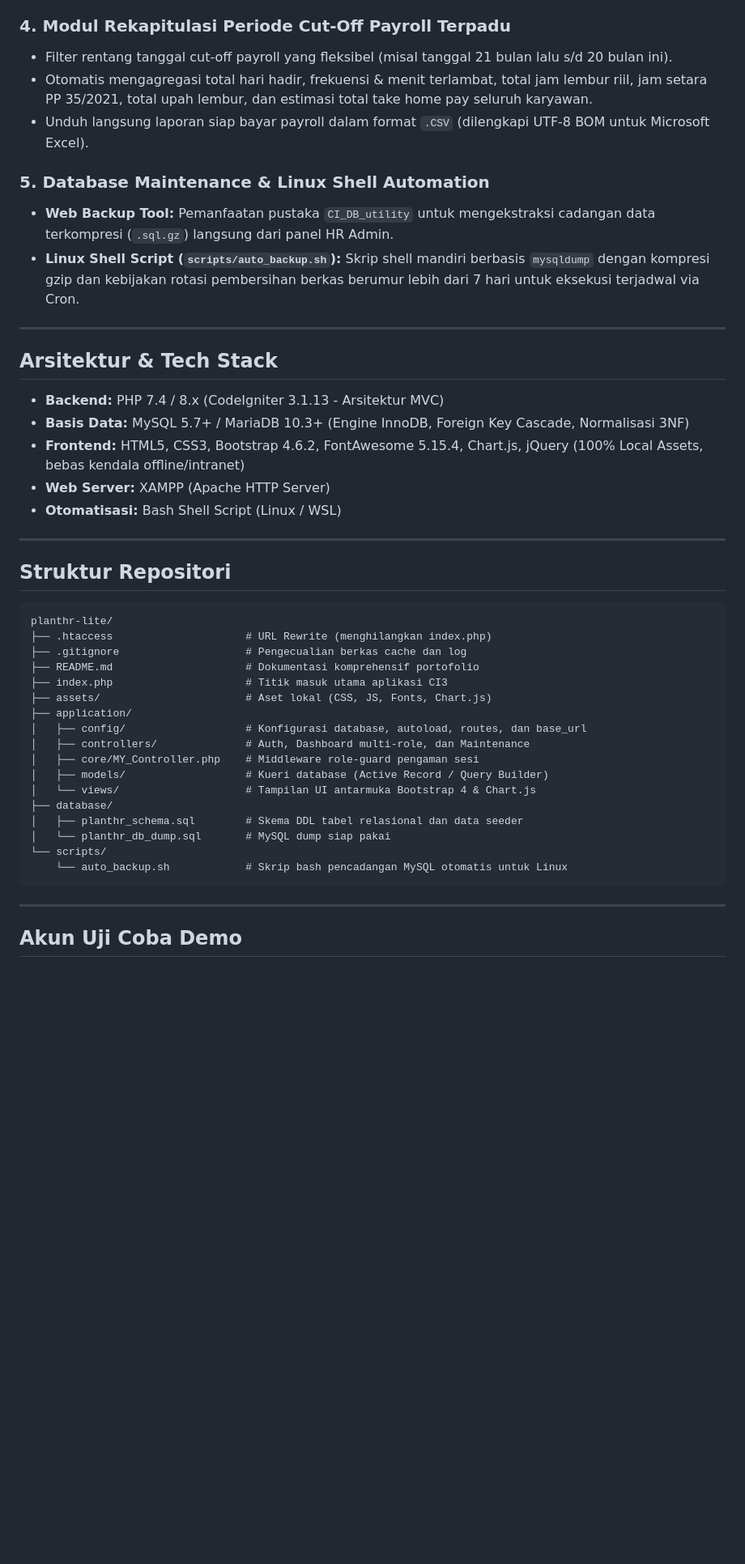
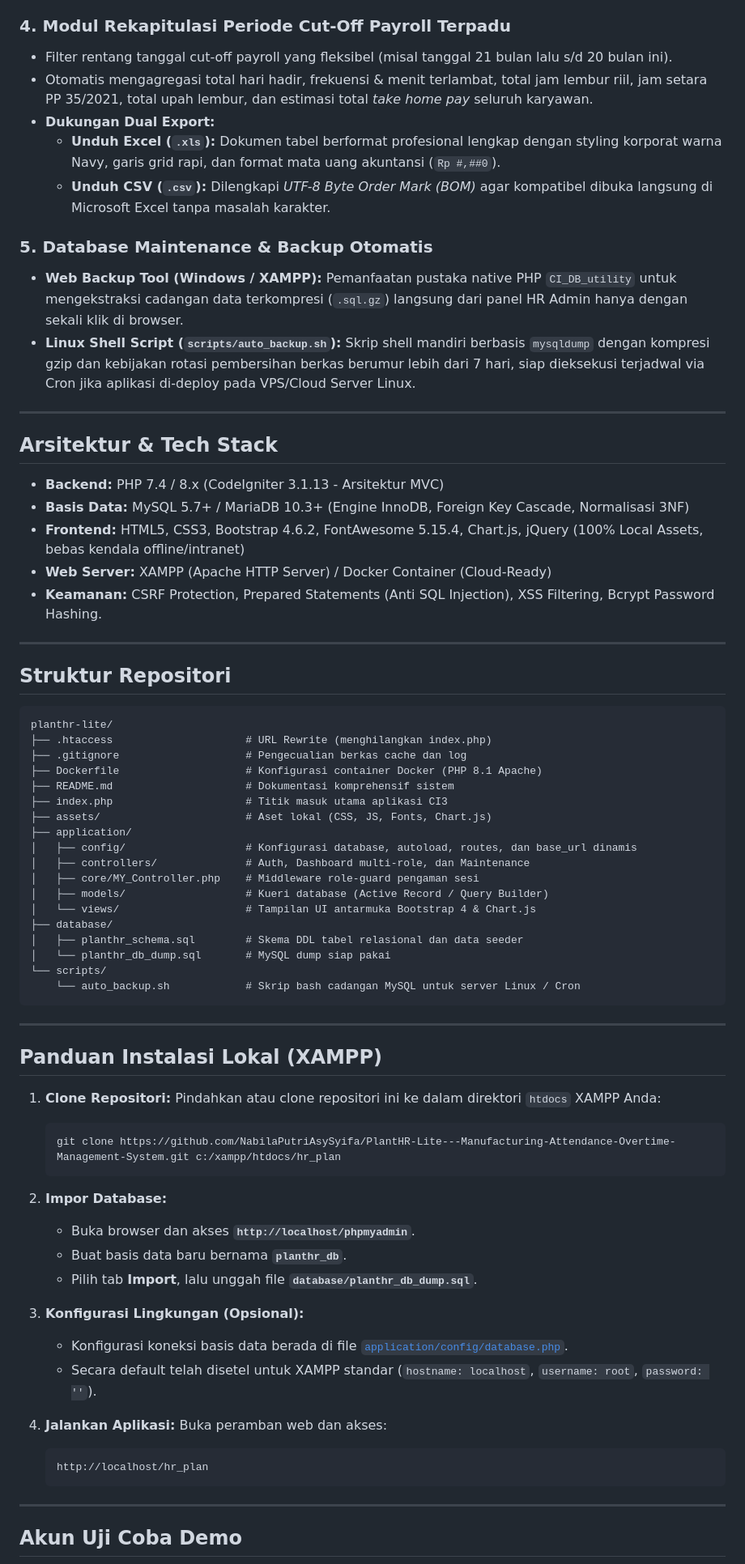
Before and after one commit to NabilaPutriAsySyifa/PlantHR-Lite---Manufacturing-Attendance-Overtime-Management-System, a Markdown page: README.md, the part around one of its changes. Shown at 81% size. Rendered like a GitHub page; blank space fills up the shorter version.

Commit message:
docs: update README with installation guide, timezone info, dual export, and demo accounts

````diff
--- a/README.md
+++ b/README.md
@@ -44,12 +51,14 @@
 
 ### 4. Modul Rekapitulasi Periode Cut-Off Payroll Terpadu
 * Filter rentang tanggal cut-off payroll yang fleksibel (misal tanggal 21 bulan lalu s/d 20 bulan ini).
-* Otomatis mengagregasi total hari hadir, frekuensi & menit terlambat, total jam lembur riil, jam setara PP 35/2021, total upah lembur, dan estimasi total take home pay seluruh karyawan.
-* Unduh langsung laporan siap bayar payroll dalam format `.CSV` (dilengkapi UTF-8 BOM untuk Microsoft Excel).
+* Otomatis mengagregasi total hari hadir, frekuensi & menit terlambat, total jam lembur riil, jam setara PP 35/2021, total upah lembur, dan estimasi total *take home pay* seluruh karyawan.
+* **Dukungan Dual Export:**
+  * **Unduh Excel (`.xls`):** Dokumen tabel berformat profesional lengkap dengan styling korporat warna Navy, garis grid rapi, dan format mata uang akuntansi (`Rp #,##0`).
+  * **Unduh CSV (`.csv`):** Dilengkapi *UTF-8 Byte Order Mark (BOM)* agar kompatibel dibuka langsung di Microsoft Excel tanpa masalah karakter.
 
-### 5. Database Maintenance & Linux Shell Automation
-* **Web Backup Tool:** Pemanfaatan pustaka `CI_DB_utility` untuk mengekstraksi cadangan data terkompresi (`.sql.gz`) langsung dari panel HR Admin.
-* **Linux Shell Script (`scripts/auto_backup.sh`):** Skrip shell mandiri berbasis `mysqldump` dengan kompresi gzip dan kebijakan rotasi pembersihan berkas berumur lebih dari 7 hari untuk eksekusi terjadwal via Cron.
+### 5. Database Maintenance & Backup Otomatis
+* **Web Backup Tool (Windows / XAMPP):** Pemanfaatan pustaka native PHP `CI_DB_utility` untuk mengekstraksi cadangan data terkompresi (`.sql.gz`) langsung dari panel HR Admin hanya dengan sekali klik di browser.
+* **Linux Shell Script (`scripts/auto_backup.sh`):** Skrip shell mandiri berbasis `mysqldump` dengan kompresi gzip dan kebijakan rotasi pembersihan berkas berumur lebih dari 7 hari, siap dieksekusi terjadwal via Cron jika aplikasi di-deploy pada VPS/Cloud Server Linux.
 
 ---
 
@@ -57,8 +66,8 @@
 * **Backend:** PHP 7.4 / 8.x (CodeIgniter 3.1.13 - Arsitektur MVC)
 * **Basis Data:** MySQL 5.7+ / MariaDB 10.3+ (Engine InnoDB, Foreign Key Cascade, Normalisasi 3NF)
 * **Frontend:** HTML5, CSS3, Bootstrap 4.6.2, FontAwesome 5.15.4, Chart.js, jQuery (100% Local Assets, bebas kendala offline/intranet)
-* **Web Server:** XAMPP (Apache HTTP Server)
-* **Otomatisasi:** Bash Shell Script (Linux / WSL)
+* **Web Server:** XAMPP (Apache HTTP Server) / Docker Container (Cloud-Ready)
+* **Keamanan:** CSRF Protection, Prepared Statements (Anti SQL Injection), XSS Filtering, Bcrypt Password Hashing.
 
 ---
 
@@ -67,11 +76,12 @@
 planthr-lite/
 ├── .htaccess                     # URL Rewrite (menghilangkan index.php)
 ├── .gitignore                    # Pengecualian berkas cache dan log
-├── README.md                     # Dokumentasi komprehensif portofolio
+├── Dockerfile                    # Konfigurasi container Docker (PHP 8.1 Apache)
+├── README.md                     # Dokumentasi komprehensif sistem
 ├── index.php                     # Titik masuk utama aplikasi CI3
 ├── assets/                       # Aset lokal (CSS, JS, Fonts, Chart.js)
 ├── application/
-│   ├── config/                   # Konfigurasi database, autoload, routes, dan base_url
+│   ├── config/                   # Konfigurasi database, autoload, routes, dan base_url dinamis
 │   ├── controllers/              # Auth, Dashboard multi-role, dan Maintenance
 │   ├── core/MY_Controller.php    # Middleware role-guard pengaman sesi
 │   ├── models/                   # Kueri database (Active Record / Query Builder)
@@ -80,8 +90,33 @@ planthr-lite/
 │   ├── planthr_schema.sql        # Skema DDL tabel relasional dan data seeder
 │   └── planthr_db_dump.sql       # MySQL dump siap pakai
 └── scripts/
-    └── auto_backup.sh            # Skrip bash pencadangan MySQL otomatis untuk Linux
+    └── auto_backup.sh            # Skrip bash cadangan MySQL untuk server Linux / Cron
 ```
+
+---
+
+## Panduan Instalasi Lokal (XAMPP)
+
+1. **Clone Repositori:**
+   Pindahkan atau clone repositori ini ke dalam direktori `htdocs` XAMPP Anda:
+   ```bash
+   git clone https://github.com/NabilaPutriAsySyifa/PlantHR-Lite---Manufacturing-Attendance-Overtime-Management-System.git c:/xampp/htdocs/hr_plan
+   ```
+
+2. **Impor Database:**
+   * Buka browser dan akses **`http://localhost/phpmyadmin`**.
+   * Buat basis data baru bernama **`planthr_db`**.
+   * Pilih tab **Import**, lalu unggah file **`database/planthr_db_dump.sql`**.
+
+3. **Konfigurasi Lingkungan (Opsional):**
+   * Konfigurasi koneksi basis data berada di file [`application/config/database.php`](application/config/database.php).
+   * Secara default telah disetel untuk XAMPP standar (`hostname: localhost`, `username: root`, `password: ''`).
+
+4. **Jalankan Aplikasi:**
+   Buka peramban web dan akses:
+   ```text
+   http://localhost/hr_plan
+   ```
 
 ---
 
````
Also changed, not shown: other parts of README.md (+23 -14 lines).
